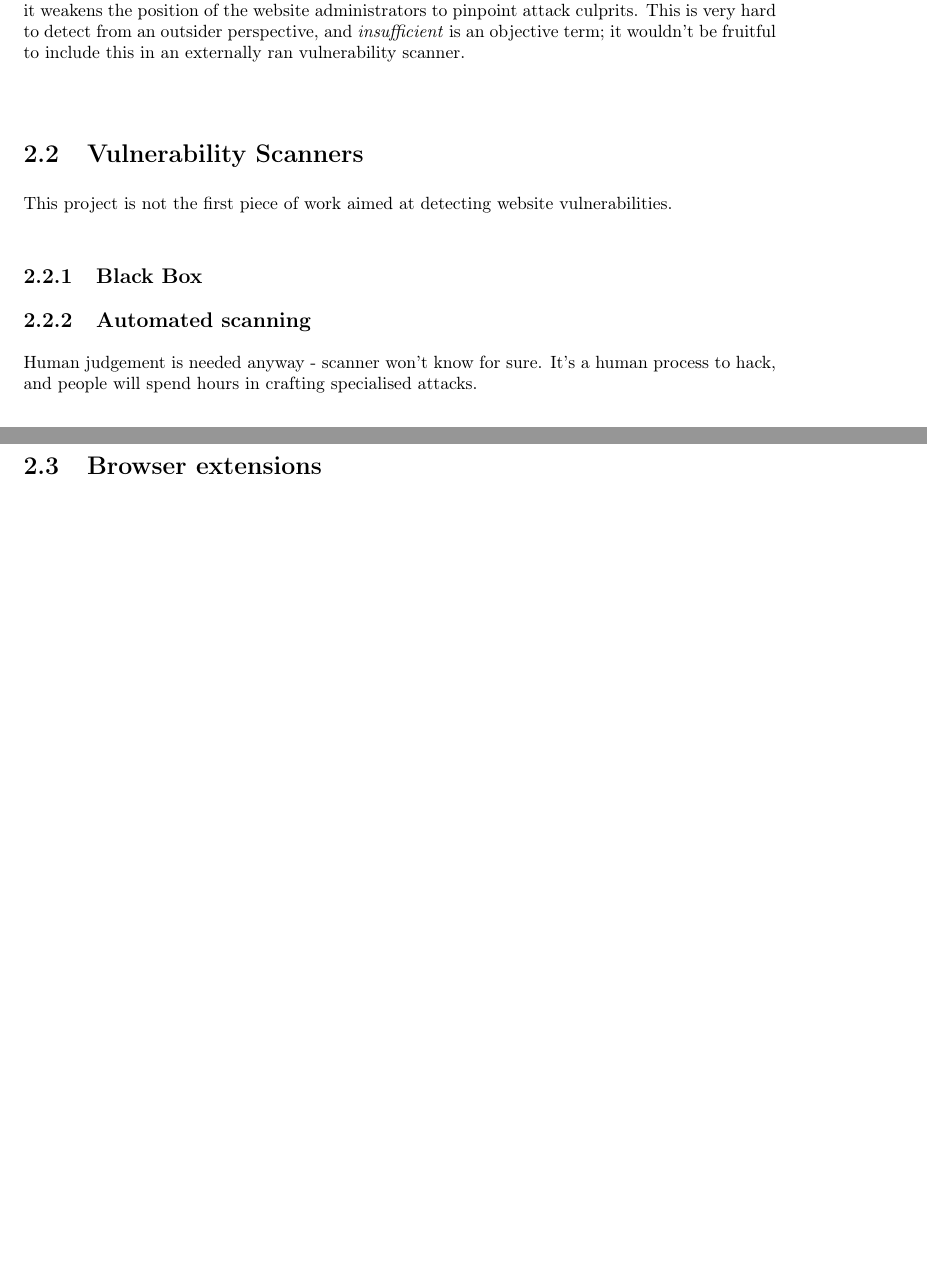
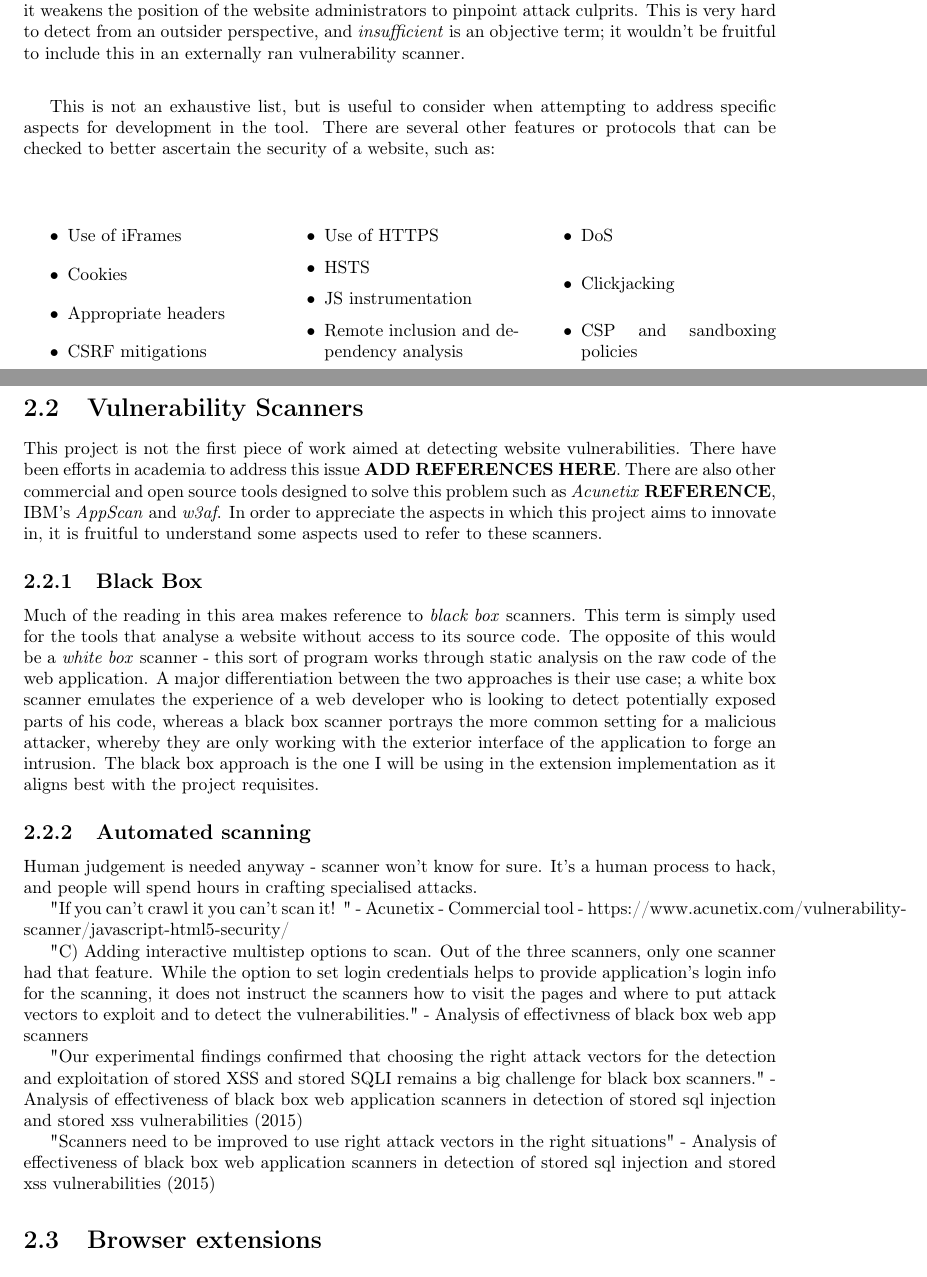
Before and after one commit to AbraaoMota/Gentoo, a LaTeX thesis (interim_report/main.tex, which reads interim_report/background/background.tex): two parts of pages 7 and 8 of 11, joined at a grey line, cut so that both start at the same text, the shorter picture padded with empty space. Compiled offline with pdfLaTeX.

Commit message:
bits on black box scanning

```diff
--- a/interim_report/background/background.tex
+++ b/interim_report/background/background.tex
@@ -28,17 +28,48 @@ At the time of writing, this list contains the following risks, some of which ar
 
 	\emph{Insufficient Logging and Monitoring} - An ideal web application keeps a track of all activities and accesses that occur. This helps provide accountability for actions. When this is not the case, it weakens the position of the website administrators to pinpoint attack culprits. This is very hard to detect from an outsider perspective, and \textit{insufficient} is an objective term; it wouldn't be fruitful to include this in an externally ran vulnerability scanner. \\
 
+	This is not an exhaustive list, but is useful to consider when attempting to address specific aspects for development in the tool. There are several other features or protocols that can be checked to better ascertain the security of a website, such as:
+\begin{multicols}{3}
+	\begin{itemize}
+	\item   Use of iFrames
+	\item 	Cookies
+	\item 	Appropriate headers
+	\item 	CSRF mitigations
+	\item 	Use of HTTPS
+	\item   HSTS
+	\item 	JS instrumentation
+	\item 	Remote inclusion and dependency analysis
+	\item 	DoS
+	\item 	Clickjacking
+	\item 	CSP and sandboxing policies
+	\end{itemize}
+\end{multicols}
+
+
 
 \section{Vulnerability Scanners}
 
-This project is not the first piece of work aimed at detecting website vulnerabilities.
+This project is not the first piece of work aimed at detecting website vulnerabilities. There have been efforts in academia to address this issue \textbf{ADD REFERENCES HERE}. There are also other commercial and open source tools designed to solve this problem such as \textit{Acunetix} \textbf{REFERENCE}, IBM's \textit{AppScan} and \textit{w3af}. In order to appreciate the aspects in which this project aims to innovate in, it is fruitful to understand some aspects used to refer to these scanners.
 
 \subsection{Black Box}
+
+Much of the reading in this area makes reference to \textit{black box} scanners. This term is simply used for the tools that analyse a website without access to its source code. The opposite of this would be a \textit{white box} scanner - this sort of program works through static analysis on the raw code of the web application. A major differentiation between the two approaches is their use case; a white box scanner emulates the experience of a web developer who is looking to detect potentially exposed parts of his code, whereas a black box scanner portrays the more common setting for a malicious attacker, whereby they are only working with the exterior interface of the application to forge an intrusion. The black box approach is the one I will be using in the extension implementation as it aligns best with the project requisites.
 
 \subsection{Automated scanning}
 
 
  Human judgement is needed anyway - scanner won't know for sure. It's a human process to hack, and people will spend hours in crafting specialised attacks.
+
+ "If you can’t crawl it you can’t scan it! " - Acunetix - Commercial tool - https://www.acunetix.com/vulnerability-scanner/javascript-html5-security/
+
+
+ "C) Adding interactive multistep options to scan. Out of the three scanners, only one scanner had that feature. While the option to set login credentials helps to provide application’s login info for the scanning, it does not instruct the scanners how to visit the pages and where to put attack vectors to exploit and to detect the vulnerabilities." - Analysis of effectivness of black box web app scanners
+
+
+ "Our experimental findings confirmed that choosing the right attack vectors for the detection and exploitation of stored XSS and stored SQLI remains a big challenge for black box scanners." - Analysis of effectiveness of black box web application scanners in detection of stored sql injection and stored xss vulnerabilities (2015)
+
+ "Scanners need to be improved to use right attack vectors in the right situations" - Analysis of effectiveness of black box web application scanners in detection of stored sql injection and stored xss vulnerabilities (2015)
+
 \section{Browser extensions}
 
 
--- a/interim_report/main.tex
+++ b/interim_report/main.tex
@@ -14,6 +14,9 @@
 \usepackage[colorinlistoftodos]{todonotes}
 \usepackage[colorlinks=true, allcolors=blue]{hyperref}
 \usepackage{url}
+\usepackage{multicol}
+
+
 
 \title{Webapp vulnerability detection through semi-automated black-box scanning}
 \author{Abra\~{a}o Pacheco Dos Santos Peres Mota}
```
Also changed, not shown: interim_report/main.pdf, 2 other files.
